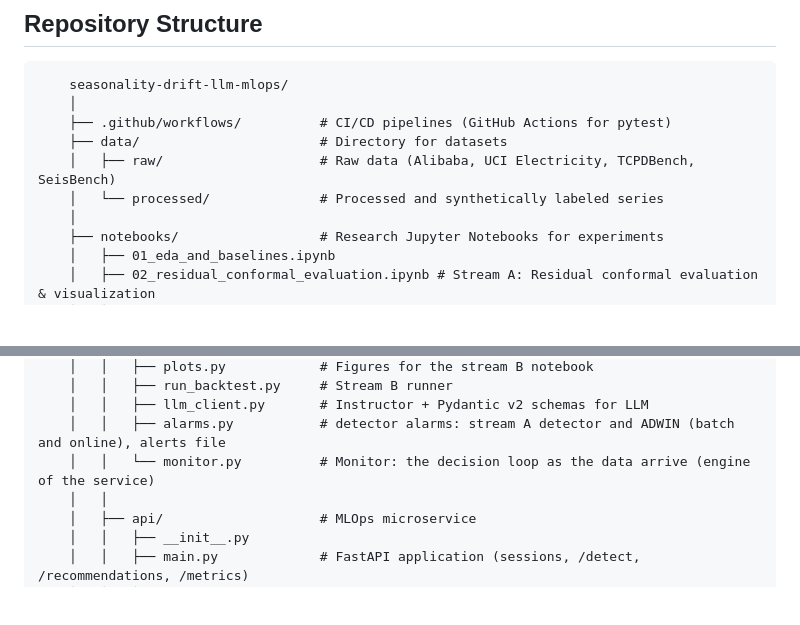
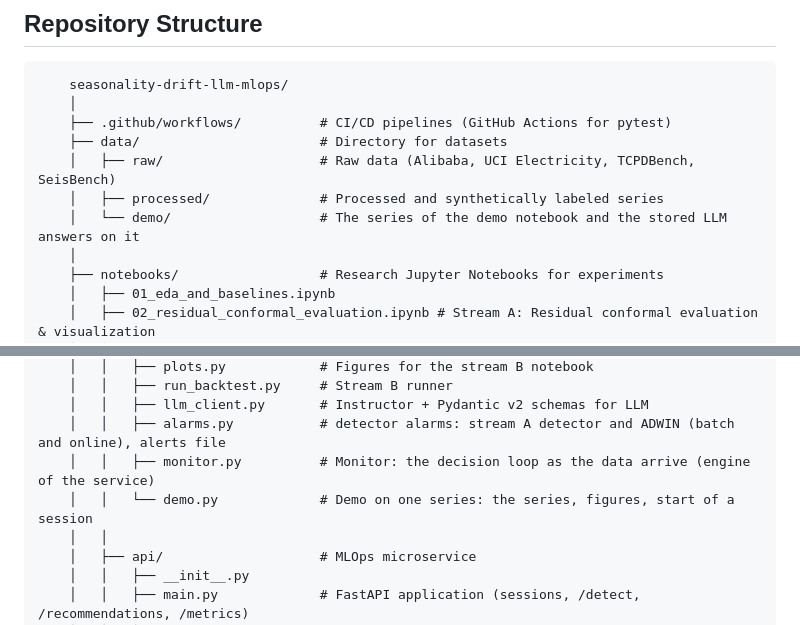
Before and after one commit to ElizPery/seasonality-drift-llm-backtest, a Markdown page: README.md, 2 parts joined by grey strips. Rendered like a GitHub page; blank space fills up the shorter version.

```diff
--- a/README.md
+++ b/README.md
@@ -6,7 +6,8 @@
     ├── .github/workflows/          # CI/CD pipelines (GitHub Actions for pytest)
     ├── data/                       # Directory for datasets
     │   ├── raw/                    # Raw data (Alibaba, UCI Electricity, TCPDBench, SeisBench)
-    │   └── processed/              # Processed and synthetically labeled series
+    │   ├── processed/              # Processed and synthetically labeled series
+    │   └── demo/                   # The series of the demo notebook and the stored LLM answers on it
     │
     ├── notebooks/                  # Research Jupyter Notebooks for experiments
     │   ├── 01_eda_and_baselines.ipynb
@@ -39,7 +40,8 @@
     │   │   ├── run_backtest.py     # Stream B runner
     │   │   ├── llm_client.py       # Instructor + Pydantic v2 schemas for LLM
     │   │   ├── alarms.py           # detector alarms: stream A detector and ADWIN (batch and online), alerts file
-    │   │   └── monitor.py          # Monitor: the decision loop as the data arrive (engine of the service)
+    │   │   ├── monitor.py          # Monitor: the decision loop as the data arrive (engine of the service)
+    │   │   └── demo.py             # Demo on one series: the series, figures, start of a session
     │   │
     │   ├── api/                    # MLOps microservice
     │   │   ├── __init__.py
```
Also changed, not shown: other parts of README.md (+30 -0 lines), docs/images/grafana_demo_series.png (added), 6 other files.
